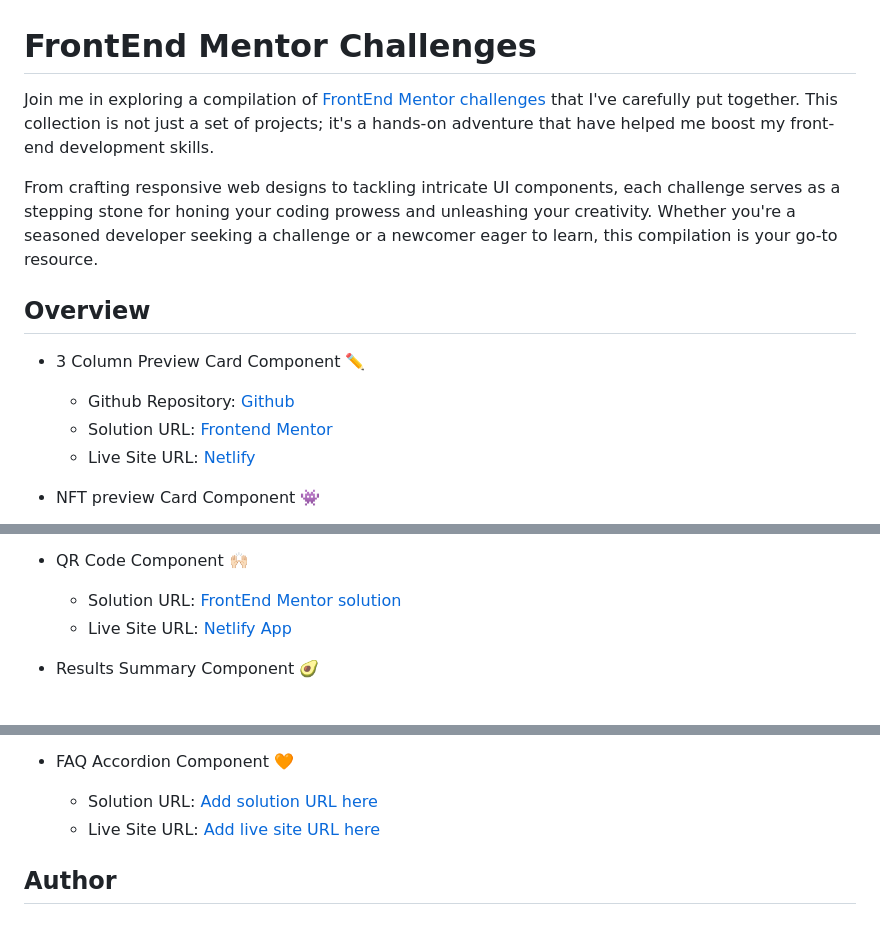
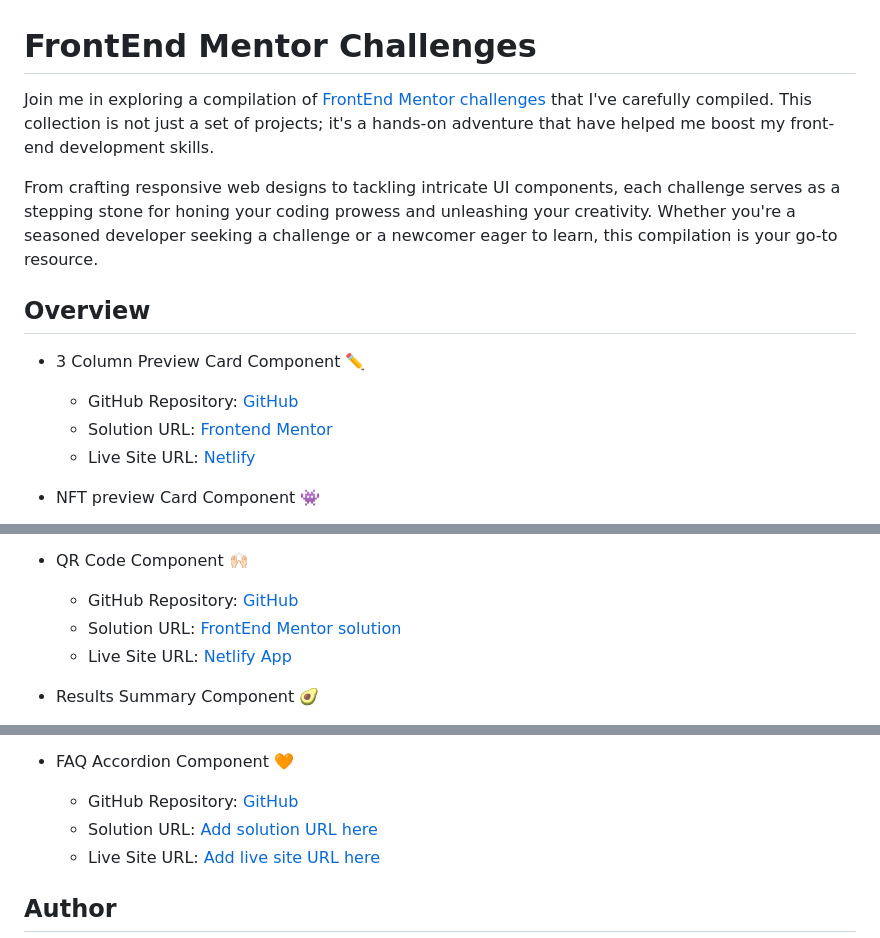
Before and after one commit to jessicaArvizu/FrontEnd-Mentor-Challenges, a Markdown page: README.md, 3 parts joined by grey strips. Rendered like a GitHub page.

```diff
--- a/README.md
+++ b/README.md
@@ -1,12 +1,12 @@
 # FrontEnd Mentor Challenges
-Join me in exploring a compilation of [FrontEnd Mentor challenges](https://www.frontendmentor.io/challenges) that I've carefully put together. This collection is not just a set of projects; it's a hands-on adventure that have helped me boost my front-end development skills.
+Join me in exploring a compilation of [FrontEnd Mentor challenges](https://www.frontendmentor.io/challenges) that I've carefully compiled. This collection is not just a set of projects; it's a hands-on adventure that have helped me boost my front-end development skills.
 
 From crafting responsive web designs to tackling intricate UI components, each challenge serves as a stepping stone for honing your coding prowess and unleashing your creativity. Whether you're a seasoned developer seeking a challenge or a newcomer eager to learn, this compilation is your go-to resource.
 
 
 ## Overview
 - 3 Column Preview Card Component ✏️
-    - Github Repository: [Github](https://github.com/jessicaArvizu/FEpractice_3-Column-Preview-Card-Component)
+    - GitHub Repository: [GitHub](https://github.com/jessicaArvizu/FEpractice_3-Column-Preview-Card-Component)
     - Solution URL: [Frontend Mentor](https://www.frontendmentor.io/solutions/3column-preview-card-component-using-bootstrap-and-sass-uXAOlEaGEt)
     - Live Site URL: [Netlify](https://jolly-unicorn-bb6b84.netlify.app)
 
@@ -23,6 +26,7 @@ From crafting responsive web designs to tackling intricate UI components, each c
     - Live Site URL: [Netlify](https://eloquent-mousse-91a228.netlify.app)
 
 - QR Code Component 🙌🏻
+    - GitHub Repository: [GitHub](https://github.com/jessicaArvizu/FEpractice_QR-Component)
     - Solution URL: [FrontEnd Mentor solution](https://www.frontendmentor.io/solutions/qr-component-with-sass-and-boostrap-P8lDboJK_x)
     - Live Site URL: [Netlify App](https://playful-marigold-153c12.netlify.app/)
 
@@ -39,6 +46,7 @@ From crafting responsive web designs to tackling intricate UI components, each c
     - Live Site URL: [Netlify](https://verdant-gingersnap-6a4189.netlify.app)
 
 - FAQ Accordion Component 🧡
+    - GitHub Repository: [GitHub](https://github.com/jessicaArvizu/FEpractice-faq-accordion)
     - Solution URL: [Add solution URL here](https://www.frontendmentor.io/solutions/faq-accordion-4gpW8wPcog)
     - Live Site URL: [Add live site URL here](https://incomparable-queijadas-74196b.netlify.app/)
 
```
Also changed, not shown: other parts of README.md (+6 -0 lines).
